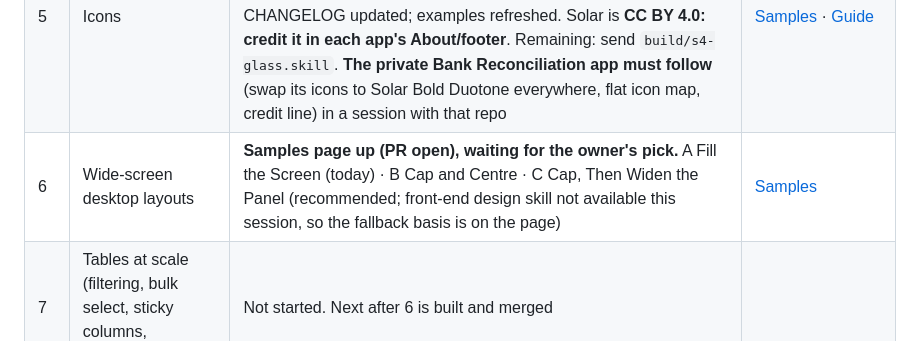
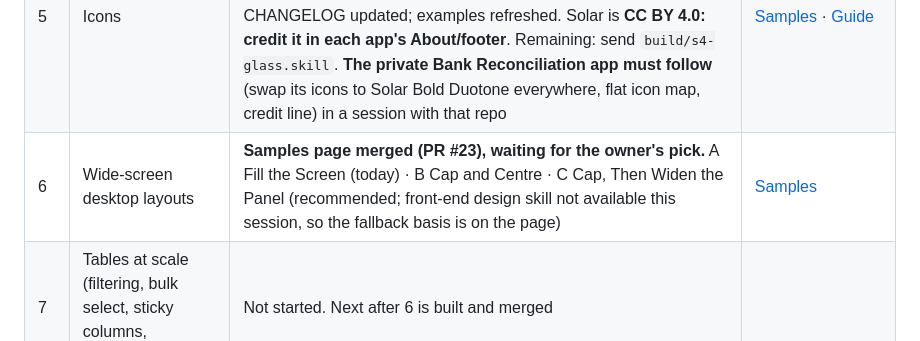
Before and after one commit to 4RK0S4H4/s4-glass, a Markdown page: PLAN.md, the part around the change. Rendered like a GitHub page.

Commit message:
PLAN: area 6 samples merged, waiting for the owner's pick (#24)
Claude-Session: https://claude.ai/code/session_01DEibuDZnuguRNw3KRHGF2d

Co-authored-by: Claude <noreply@anthropic.com>

```diff
--- a/PLAN.md
+++ b/PLAN.md
@@ -19,7 +19,7 @@ The owner reads on a phone: keep messages short and ask one thing at a time.
 | 4a | Navigation (page headers, breadcrumbs, tabs vs segmented vs nav) | **Done** (PR #13). Owner picked **C Tabs + Trail** | [Samples](https://4rk0s4h4.github.io/s4-glass/demo/samples/navigation.html) |
 | 4b | Density (compact / comfortable) | **Done** (PR #15). Owner picked **C Two Modes, Auto** | [Samples](https://4rk0s4h4.github.io/s4-glass/demo/samples/density.html) |
 | 5 | Icons | **Built and merged (PR #21); skill repackaged, file still to send (step 4).** Owner picked **A Solar Bold Duotone** for every icon in every app (no Linear). `icons.js` is one flat style (91 names, 98 KB); DESIGN.md, SKILL.md, COMPONENTS.md, README, CHANGELOG updated; examples refreshed. Solar is **CC BY 4.0: credit it in each app's About/footer**. Remaining: send `build/s4-glass.skill`. **The private Bank Reconciliation app must follow** (swap its icons to Solar Bold Duotone everywhere, flat icon map, credit line) in a session with that repo | [Samples](https://4rk0s4h4.github.io/s4-glass/demo/samples/icons.html) · [Guide](https://4rk0s4h4.github.io/s4-glass/guide/design.html#icons) |
-| 6 | Wide-screen desktop layouts | **Samples page up (PR open), waiting for the owner's pick.** A Fill the Screen (today) · B Cap and Centre · C Cap, Then Widen the Panel (recommended; front-end design skill not available this session, so the fallback basis is on the page) | [Samples](https://4rk0s4h4.github.io/s4-glass/demo/samples/wide-screen.html) |
+| 6 | Wide-screen desktop layouts | **Samples page merged (PR #23), waiting for the owner's pick.** A Fill the Screen (today) · B Cap and Centre · C Cap, Then Widen the Panel (recommended; front-end design skill not available this session, so the fallback basis is on the page) | [Samples](https://4rk0s4h4.github.io/s4-glass/demo/samples/wide-screen.html) |
 | 7 | Tables at scale (filtering, bulk select, sticky columns, pagination) | Not started. Next after 6 is built and merged | |
 | 8 | Forms and validation (states, errors, help text, date pickers, multi-step) | Not started | |
 | 9 | Empty, loading and error states (skeletons, copy, offline) | Not started | |
```
